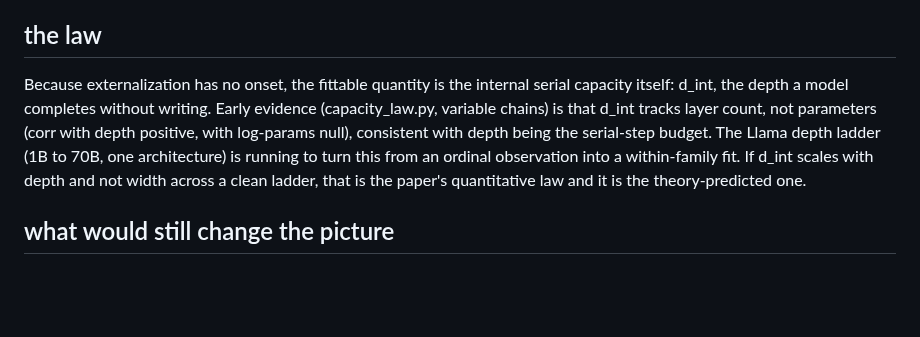
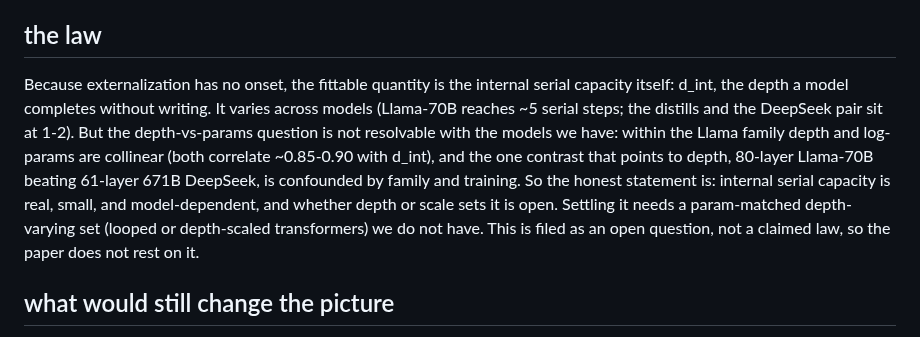
Before and after one commit to lijuliana/CS2881R-HW0, a Markdown page: notes/synthesis.md, the part around the change. GitHub-like rendering; blank space fills up the shorter version.

```diff
--- a/notes/synthesis.md
+++ b/notes/synthesis.md
@@ -24,7 +24,7 @@ This is sharper than the memory-hierarchy framing we started with, and in one re
 
 ## the law
 
-Because externalization has no onset, the fittable quantity is the internal serial capacity itself: d_int, the depth a model completes without writing. Early evidence (capacity_law.py, variable chains) is that d_int tracks layer count, not parameters (corr with depth positive, with log-params null), consistent with depth being the serial-step budget. The Llama depth ladder (1B to 70B, one architecture) is running to turn this from an ordinal observation into a within-family fit. If d_int scales with depth and not width across a clean ladder, that is the paper's quantitative law and it is the theory-predicted one.
+Because externalization has no onset, the fittable quantity is the internal serial capacity itself: d_int, the depth a model completes without writing. It varies across models (Llama-70B reaches ~5 serial steps; the distills and the DeepSeek pair sit at 1-2). But the depth-vs-params question is not resolvable with the models we have: within the Llama family depth and log-params are collinear (both correlate ~0.85-0.90 with d_int), and the one contrast that points to depth, 80-layer Llama-70B beating 61-layer 671B DeepSeek, is confounded by family and training. So the honest statement is: internal serial capacity is real, small, and model-dependent, and whether depth or scale sets it is open. Settling it needs a param-matched depth-varying set (looped or depth-scaled transformers) we do not have. This is filed as an open question, not a claimed law, so the paper does not rest on it.
 
 ## what would still change the picture
 
```
Also changed, not shown: notes/results-log.md (+6 -0 lines).
